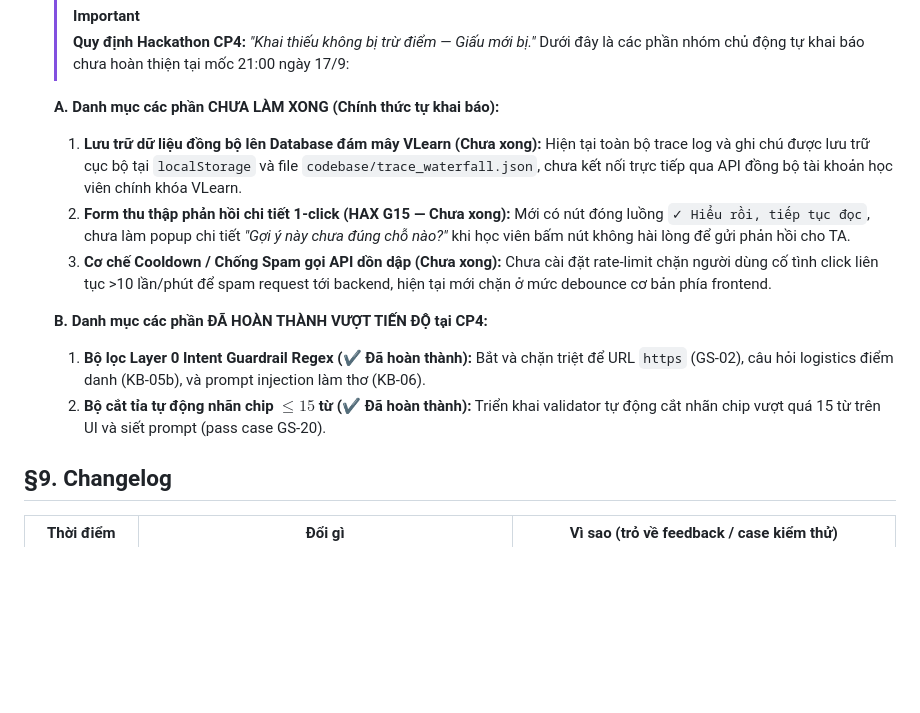
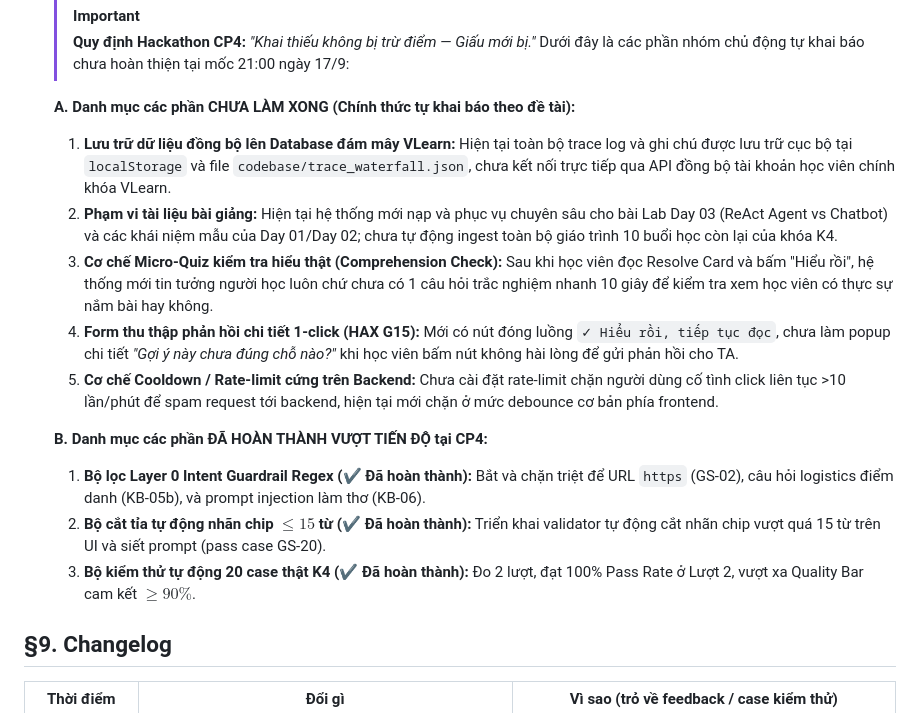
Before and after one commit to civi0411/K4-3A-E403-Chungtoidongtinh, a Markdown page: spec.md, the part around the change. Rendered like a GitHub page; blank space fills up the shorter version.

Commit message:
docs(spec): expand unfinished scope with topic-specific pedagogy and ingestion limits

```diff
--- a/spec.md
+++ b/spec.md
@@ -173,14 +173,17 @@ Loại: [x] Tối ưu tính năng có sẵn  [ ] Tính năng mới
   > [!IMPORTANT]
   > **Quy định Hackathon CP4:** *"Khai thiếu không bị trừ điểm — Giấu mới bị."* Dưới đây là các phần nhóm chủ động tự khai báo chưa hoàn thiện tại mốc 21:00 ngày 17/9:
 
-  **A. Danh mục các phần CHƯA LÀM XONG (Chính thức tự khai báo):**
-  1. **Lưu trữ dữ liệu đồng bộ lên Database đám mây VLearn (Chưa xong):** Hiện tại toàn bộ trace log và ghi chú được lưu trữ cục bộ tại `localStorage` và file `codebase/trace_waterfall.json`, chưa kết nối trực tiếp qua API đồng bộ tài khoản học viên chính khóa VLearn.
-  2. **Form thu thập phản hồi chi tiết 1-click (HAX G15 — Chưa xong):** Mới có nút đóng luồng `✓ Hiểu rồi, tiếp tục đọc`, chưa làm popup chi tiết *"Gợi ý này chưa đúng chỗ nào?"* khi học viên bấm nút không hài lòng để gửi phản hồi cho TA.
-  3. **Cơ chế Cooldown / Chống Spam gọi API dồn dập (Chưa xong):** Chưa cài đặt rate-limit chặn người dùng cố tình click liên tục >10 lần/phút để spam request tới backend, hiện tại mới chặn ở mức debounce cơ bản phía frontend.
+  **A. Danh mục các phần CHƯA LÀM XONG (Chính thức tự khai báo theo đề tài):**
+  1. **Lưu trữ dữ liệu đồng bộ lên Database đám mây VLearn:** Hiện tại toàn bộ trace log và ghi chú được lưu trữ cục bộ tại `localStorage` và file `codebase/trace_waterfall.json`, chưa kết nối trực tiếp qua API đồng bộ tài khoản học viên chính khóa VLearn.
+  2. **Phạm vi tài liệu bài giảng:** Hiện tại hệ thống mới nạp và phục vụ chuyên sâu cho bài Lab Day 03 (ReAct Agent vs Chatbot) và các khái niệm mẫu của Day 01/Day 02; chưa tự động ingest toàn bộ giáo trình 10 buổi học còn lại của khóa K4.
+  3. **Cơ chế Micro-Quiz kiểm tra hiểu thật (Comprehension Check):** Sau khi học viên đọc Resolve Card và bấm "Hiểu rồi", hệ thống mới tin tưởng người học luôn chứ chưa có 1 câu hỏi trắc nghiệm nhanh 10 giây để kiểm tra xem học viên có thực sự nắm bài hay không.
+  4. **Form thu thập phản hồi chi tiết 1-click (HAX G15):** Mới có nút đóng luồng `✓ Hiểu rồi, tiếp tục đọc`, chưa làm popup chi tiết *"Gợi ý này chưa đúng chỗ nào?"* khi học viên bấm nút không hài lòng để gửi phản hồi cho TA.
+  5. **Cơ chế Cooldown / Rate-limit cứng trên Backend:** Chưa cài đặt rate-limit chặn người dùng cố tình click liên tục >10 lần/phút để spam request tới backend, hiện tại mới chặn ở mức debounce cơ bản phía frontend.
 
   **B. Danh mục các phần ĐÃ HOÀN THÀNH VƯỢT TIẾN ĐỘ tại CP4:**
   1. **Bộ lọc Layer 0 Intent Guardrail Regex (✔️ Đã hoàn thành):** Bắt và chặn triệt để URL `https` (GS-02), câu hỏi logistics điểm danh (KB-05b), và prompt injection làm thơ (KB-06).
   2. **Bộ cắt tỉa tự động nhãn chip $\le 15$ từ (✔️ Đã hoàn thành):** Triển khai validator tự động cắt nhãn chip vượt quá 15 từ trên UI và siết prompt (pass case GS-20).
+  3. **Bộ kiểm thử tự động 20 case thật K4 (✔️ Đã hoàn thành):** Đo 2 lượt, đạt 100% Pass Rate ở Lượt 2, vượt xa Quality Bar cam kết $\ge 90\%$.
 
 ## §9. Changelog
 | Thời điểm | Đổi gì | Vì sao (trỏ về feedback / case kiểm thử) |
```
